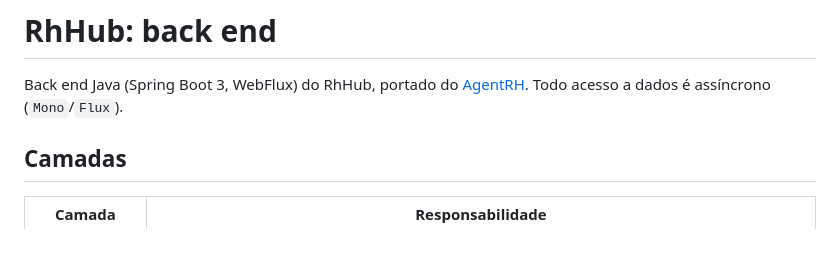
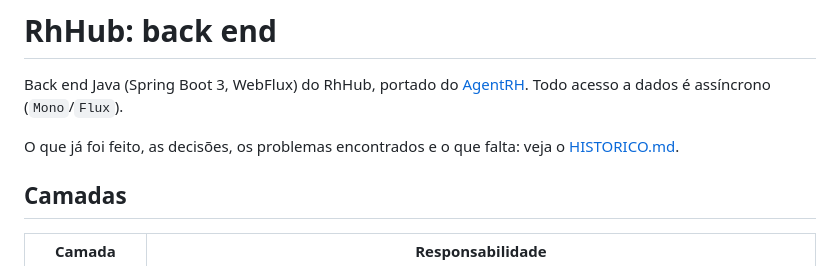
Before and after one commit to BrayanDevZN/RhHub, a Markdown page: src/backend/README.md, the part around the change. Rendered like a GitHub page; blank space fills up the shorter version.

```diff
--- a/src/backend/README.md
+++ b/src/backend/README.md
@@ -2,6 +2,8 @@
 
 Back end Java (Spring Boot 3, WebFlux) do RhHub, portado do [AgentRH](https://github.com/BrayanDevZN/AgentRH).
 Todo acesso a dados é assíncrono (`Mono`/`Flux`).
+
+O que já foi feito, as decisões, os problemas encontrados e o que falta: veja o [HISTORICO.md](HISTORICO.md).
 
 ## Camadas
 
```
Also changed, not shown: DOCUMENTACAO.md (+5 -4 lines), src/backend/HISTORICO.md (added, +146 -0 lines).
